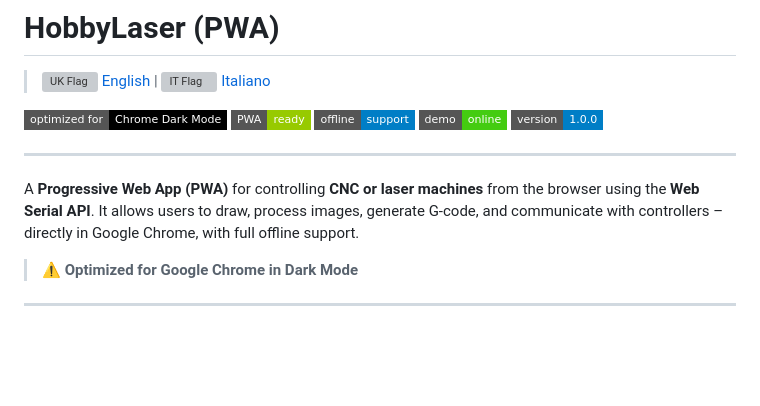
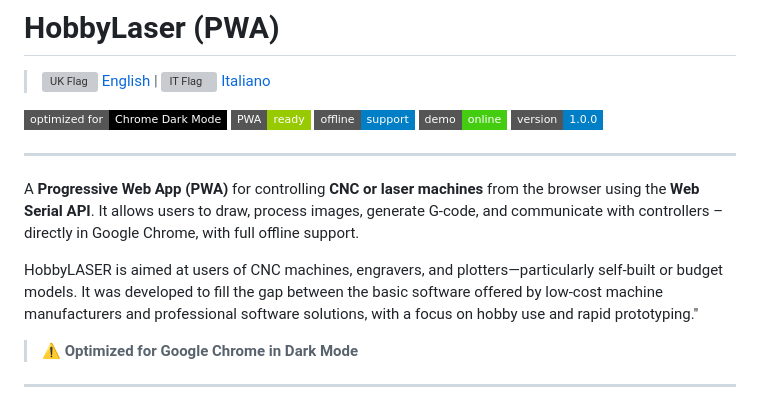
Before and after one commit to marco-f/HL, a Markdown page: README.md, the part around the change. GitHub-like rendering; badges without logos; blank space fills up the shorter version; grey boxes are pictures that could not be loaded.

```diff
--- a/README.md
+++ b/README.md
@@ -11,6 +11,8 @@
 ---
 
 A **Progressive Web App (PWA)** for controlling **CNC or laser machines** from the browser using the **Web Serial API**. It allows users to draw, process images, generate G-code, and communicate with controllers – directly in Google Chrome, with full offline support.
+
+HobbyLASER is aimed at users of CNC machines, engravers, and plotters—particularly self-built or budget models. It was developed to fill the gap between the basic software offered by low-cost machine manufacturers and professional software solutions, with a focus on hobby use and rapid prototyping."
 
 > ⚠ **Optimized for Google Chrome in Dark Mode**
 
```
